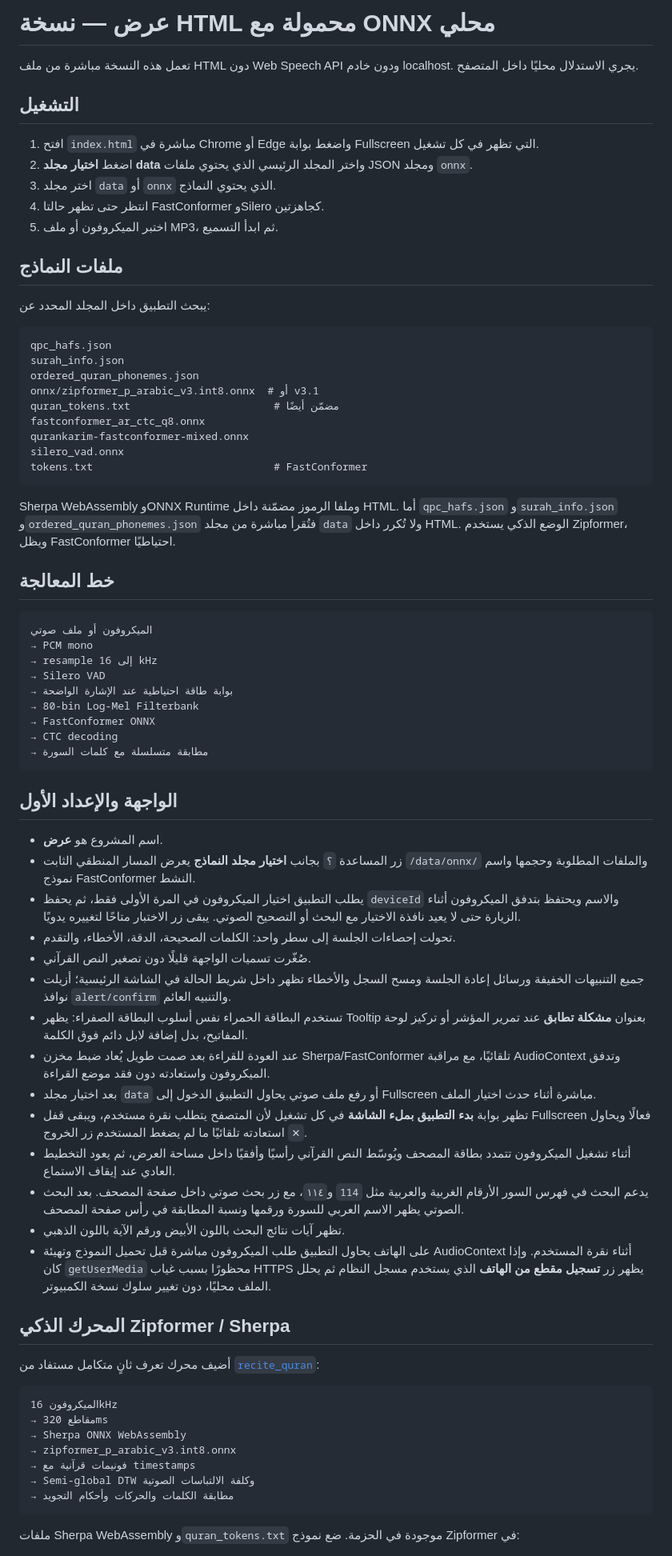
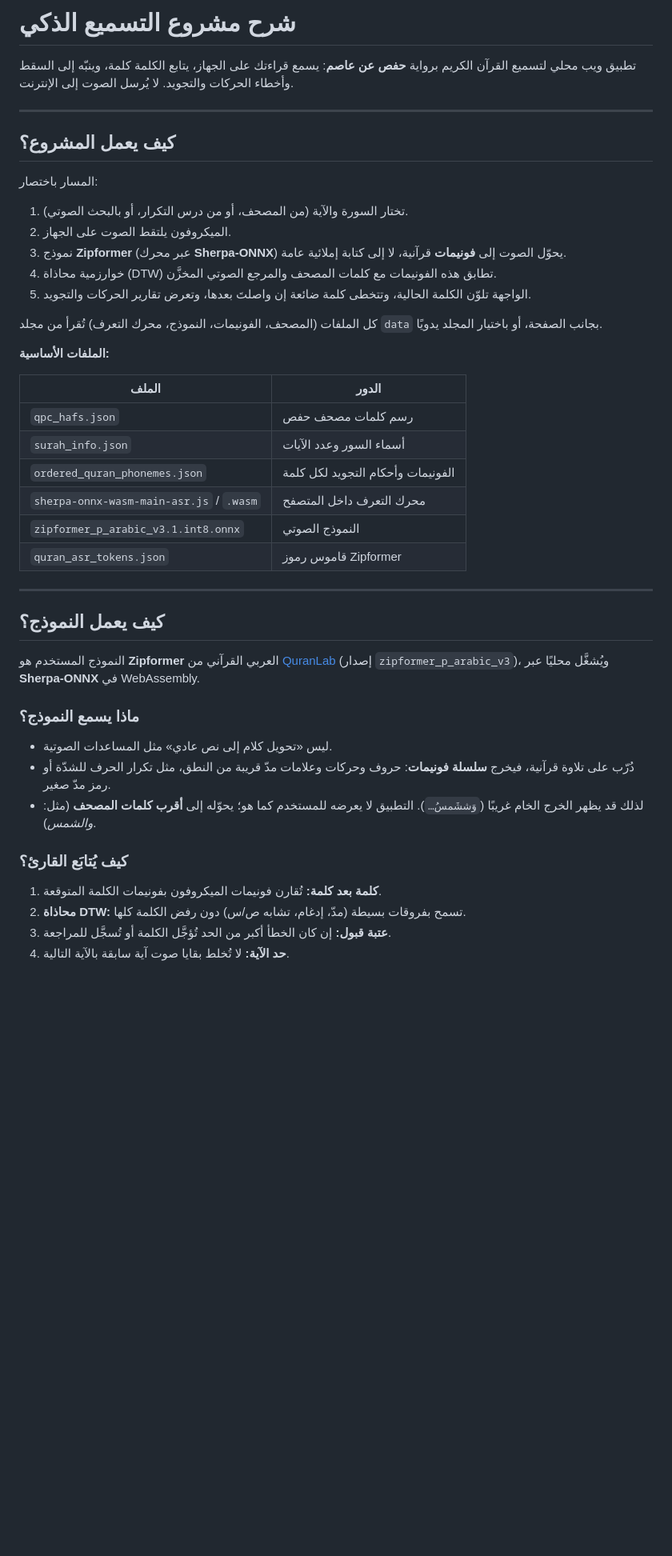
Before and after one commit to nacer80/3erdh, a Markdown page: README.md, the part around one of its changes. Shown at 80% size. Drawn GitHub-style; blank space fills up the shorter version.

````diff
--- a/README.md
+++ b/README.md
@@ -1,77 +1,48 @@
-# عرض — نسخة HTML محمولة مع ONNX محلي
+# شرح مشروع التسميع الذكي
 
-تعمل هذه النسخة مباشرة من ملف HTML دون Web Speech API ودون خادم localhost. يجري الاستدلال محليًا داخل المتصفح.
+تطبيق ويب محلي لتسميع القرآن الكريم برواية **حفص عن عاصم**: يسمع قراءتك على الجهاز، يتابع الكلمة كلمة، وينبّه إلى السقط وأخطاء الحركات والتجويد. لا يُرسل الصوت إلى الإنترنت.
 
-## التشغيل
+---
 
-1. افتح `index.html` مباشرة في Chrome أو Edge واضغط بوابة Fullscreen التي تظهر في كل تشغيل.
-2. اضغط **اختيار مجلد data** واختر المجلد الرئيسي الذي يحتوي ملفات JSON ومجلد `onnx`.
-3. اختر مجلد `data` أو `onnx` الذي يحتوي النماذج.
-4. انتظر حتى تظهر حالتا FastConformer وSilero كجاهزتين.
-5. اختبر الميكروفون أو ملف MP3، ثم ابدأ التسميع.
+## كيف يعمل المشروع؟
 
-## ملفات النماذج
+المسار باختصار:
 
-يبحث التطبيق داخل المجلد المحدد عن:
+1. تختار السورة والآية (من المصحف، أو من درس التكرار، أو بالبحث الصوتي).
+2. الميكروفون يلتقط الصوت على الجهاز.
+3. نموذج **Zipformer** (عبر محرك **Sherpa-ONNX**) يحوّل الصوت إلى **فونيمات** قرآنية، لا إلى كتابة إملائية عامة.
+4. خوارزمية محاذاة (DTW) تطابق هذه الفونيمات مع كلمات المصحف والمرجع الصوتي المخزَّن.
+5. الواجهة تلوّن الكلمة الحالية، وتتخطى كلمة ضائعة إن واصلتَ بعدها، وتعرض تقارير الحركات والتجويد.
 
-```text
-qpc_hafs.json
-surah_info.json
-ordered_quran_phonemes.json
-onnx/zipformer_p_arabic_v3.int8.onnx  # أو v3.1
-quran_tokens.txt                       # مضمّن أيضًا
-fastconformer_ar_ctc_q8.onnx
-qurankarim-fastconformer-mixed.onnx
-silero_vad.onnx
-tokens.txt                             # FastConformer
-```
+كل الملفات (المصحف، الفونيمات، النموذج، محرك التعرف) تُقرأ من مجلد `data` بجانب الصفحة، أو باختيار المجلد يدويًا.
 
-Sherpa WebAssembly وONNX Runtime وملفا الرموز مضمّنة داخل HTML. أما `qpc_hafs.json` و`surah_info.json` و`ordered_quran_phonemes.json` فتُقرأ مباشرة من مجلد `data` ولا تُكرر داخل HTML. الوضع الذكي يستخدم Zipformer، ويظل FastConformer احتياطيًا.
+**الملفات الأساسية:**
 
-## خط المعالجة
+| الملف | الدور |
+|--------|--------|
+| `qpc_hafs.json` | رسم كلمات مصحف حفص |
+| `surah_info.json` | أسماء السور وعدد الآيات |
+| `ordered_quran_phonemes.json` | الفونيمات وأحكام التجويد لكل كلمة |
+| `sherpa-onnx-wasm-main-asr.js` / `.wasm` | محرك التعرف داخل المتصفح |
+| `zipformer_p_arabic_v3.1.int8.onnx` | النموذج الصوتي |
+| `quran_asr_tokens.json` | قاموس رموز Zipformer |
 
-```text
-الميكروفون أو ملف صوتي
-→ PCM mono
-→ resample إلى 16 kHz
-→ Silero VAD
-→ بوابة طاقة احتياطية عند الإشارة الواضحة
-→ 80-bin Log-Mel Filterbank
-→ FastConformer ONNX
-→ CTC decoding
-→ مطابقة متسلسلة مع كلمات السورة
-```
+---
 
-## الواجهة والإعداد الأول
+## كيف يعمل النموذج؟
 
-- اسم المشروع هو **عرض**.
-- زر المساعدة `؟` بجانب **اختيار مجلد النماذج** يعرض المسار المنطقي الثابت `/data/onnx/` والملفات المطلوبة وحجمها واسم نموذج FastConformer النشط.
-- يطلب التطبيق اختيار الميكروفون في المرة الأولى فقط، ثم يحفظ `deviceId` والاسم ويحتفظ بتدفق الميكروفون أثناء الزيارة حتى لا يعيد نافذة الاختيار مع البحث أو التصحيح الصوتي. يبقى زر الاختبار متاحًا لتغييره يدويًا.
-- تحولت إحصاءات الجلسة إلى سطر واحد: الكلمات الصحيحة، الدقة، الأخطاء، والتقدم.
-- صُغّرت تسميات الواجهة قليلًا دون تصغير النص القرآني.
-- جميع التنبيهات الخفيفة ورسائل إعادة الجلسة ومسح السجل والأخطاء تظهر داخل شريط الحالة في الشاشة الرئيسية؛ أزيلت نوافذ `alert/confirm` والتنبيه العائم.
-- تستخدم البطاقة الحمراء نفس أسلوب البطاقة الصفراء: يظهر Tooltip بعنوان **مشكلة تطابق** عند تمرير المؤشر أو تركيز لوحة المفاتيح، بدل إضافة لابل دائم فوق الكلمة.
-- عند العودة للقراءة بعد صمت طويل يُعاد ضبط مخزن Sherpa/FastConformer تلقائيًا، مع مراقبة AudioContext وتدفق الميكروفون واستعادته دون فقد موضع القراءة.
-- بعد اختيار مجلد `data` أو رفع ملف صوتي يحاول التطبيق الدخول إلى Fullscreen مباشرة أثناء حدث اختيار الملف.
-- تظهر بوابة **بدء التطبيق بملء الشاشة** في كل تشغيل لأن المتصفح يتطلب نقرة مستخدم، ويبقى قفل Fullscreen فعالًا ويحاول استعادته تلقائيًا ما لم يضغط المستخدم زر الخروج `✕`.
-- أثناء تشغيل الميكروفون تتمدد بطاقة المصحف ويُوسّط النص القرآني رأسيًا وأفقيًا داخل مساحة العرض، ثم يعود التخطيط العادي عند إيقاف الاستماع.
-- يدعم البحث في فهرس السور الأرقام الغربية والعربية مثل `114` و`١١٤`، مع زر بحث صوتي داخل صفحة المصحف. بعد البحث الصوتي يظهر الاسم العربي للسورة ورقمها ونسبة المطابقة في رأس صفحة المصحف.
-- تظهر آيات نتائج البحث باللون الأبيض ورقم الآية باللون الذهبي.
-- على الهاتف يحاول التطبيق طلب الميكروفون مباشرة قبل تحميل النموذج وتهيئة AudioContext أثناء نقرة المستخدم. وإذا كان `getUserMedia` محظورًا بسبب غياب HTTPS يظهر زر **تسجيل مقطع من الهاتف** الذي يستخدم مسجل النظام ثم يحلل الملف محليًا، دون تغيير سلوك نسخة الكمبيوتر.
+النموذج المستخدم هو **Zipformer** العربي القرآني من [QuranLab](https://quranlab.ai) (إصدار `zipformer_p_arabic_v3`)، ويُشغَّل محليًا عبر **Sherpa-ONNX** في WebAssembly.
 
-## المحرك الذكي Zipformer / Sherpa
+### ماذا يسمع النموذج؟
 
-أضيف محرك تعرف ثانٍ متكامل مستفاد من [`recite_quran`](https://pub.dev/packages/recite_quran):
+- ليس «تحويل كلام إلى نص عادي» مثل المساعدات الصوتية.
+- دُرّب على تلاوة قرآنية، فيخرج **سلسلة فونيمات**: حروف وحركات وعلامات مدّ قريبة من النطق، مثل تكرار الحرف للشدّة أو رمز مدّ صغير.
+- لذلك قد يظهر الخرج الخام غريبًا (`وَششَمسُ…`). التطبيق لا يعرضه للمستخدم كما هو؛ يحوّله إلى **أقرب كلمات المصحف** (مثل: *والشمس*).
 
-```text
-الميكروفون 16kHz
-→ مقاطع 320ms
-→ Sherpa ONNX WebAssembly
-→ zipformer_p_arabic_v3.int8.onnx
-→ فونيمات قرآنية مع timestamps
-→ Semi-global DTW وكلفة الالتباسات الصوتية
-→ مطابقة الكلمات والحركات وأحكام التجويد
-```
+### كيف يُتابَع القارئ؟
 
-ملفات Sherpa WebAssembly و`quran_tokens.txt` موجودة في الحزمة. ضع نموذج Zipformer في:
+1. **كلمة بعد كلمة:** تُقارن فونيمات الميكروفون بفونيمات الكلمة المتوقعة.
+2. **محاذاة DTW:** تسمح بفروقات بسيطة (مدّ، إدغام، تشابه ص/س) دون رفض الكلمة كلها.
+3. **عتبة قبول:** إن كان الخطأ أكبر من الحد تُؤجَّل الكلمة أو تُسجَّل للمراجعة.
+4. **حد الآية:** لا تُخلط بقايا صوت آية سابقة بالآية التالية.
 
````
Also changed, not shown: other parts of README.md (+58 -55 lines).
